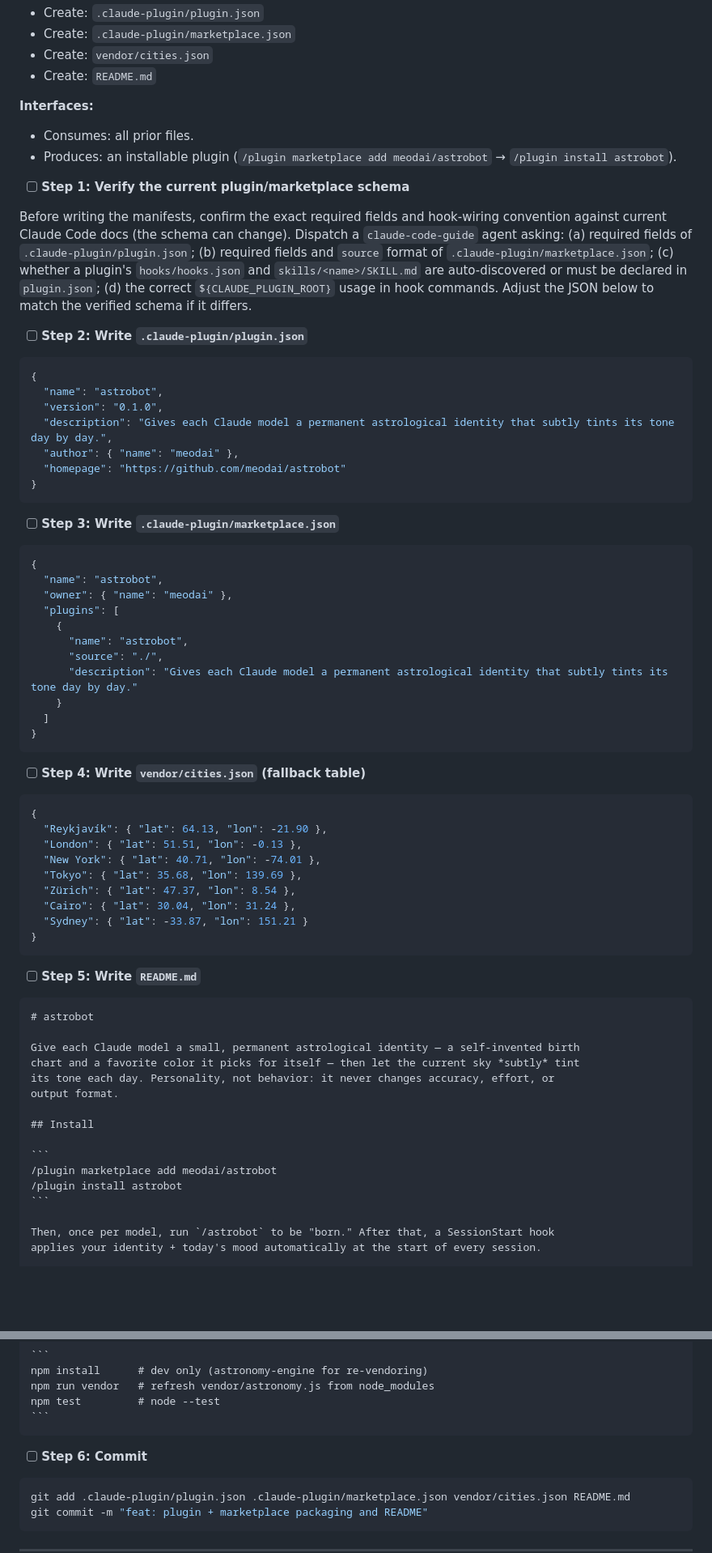
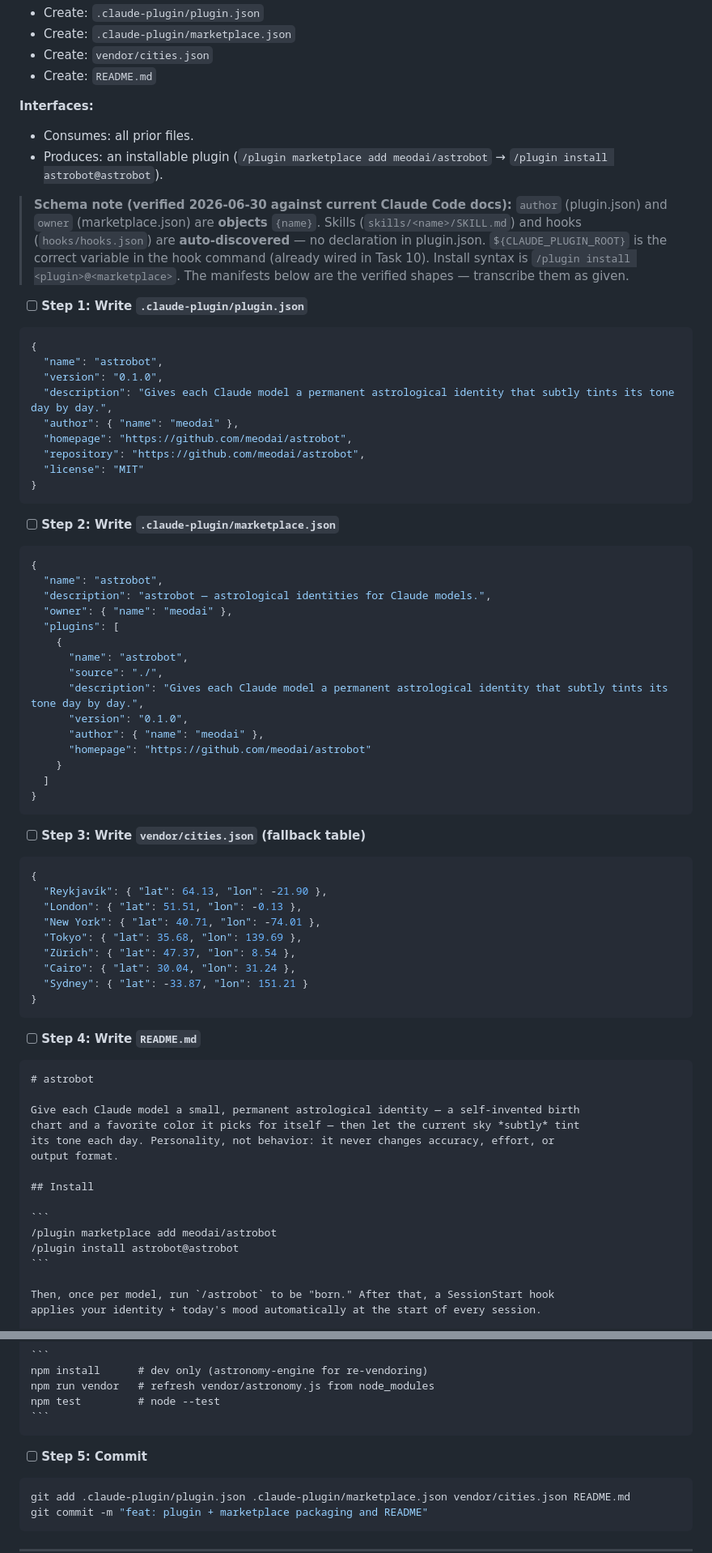
Before and after one commit to meodai/astrobot, a Markdown page: docs/PLAN.md, 2 parts joined by grey strips. Shown at 81% size. GitHub-like rendering; blank space fills up the shorter version.

Commit message:
Bake verified plugin/marketplace schema into Task 12
Co-Authored-By: Claude Opus 4.8 (1M context) <noreply@anthropic.com>

`````diff
--- a/docs/PLAN.md
+++ b/docs/PLAN.md
@@ -1534,19 +1534,16 @@ git commit -m "feat: /astrobot skill for birth and manual apply"
 
 **Interfaces:**
 - Consumes: all prior files.
-- Produces: an installable plugin (`/plugin marketplace add meodai/astrobot` → `/plugin install astrobot`).
-
-- [ ] **Step 1: Verify the current plugin/marketplace schema**
-
-Before writing the manifests, confirm the exact required fields and hook-wiring
-convention against current Claude Code docs (the schema can change). Dispatch a
-`claude-code-guide` agent asking: (a) required fields of `.claude-plugin/plugin.json`;
-(b) required fields and `source` format of `.claude-plugin/marketplace.json`; (c) whether
-a plugin's `hooks/hooks.json` and `skills/<name>/SKILL.md` are auto-discovered or must be
-declared in `plugin.json`; (d) the correct `${CLAUDE_PLUGIN_ROOT}` usage in hook commands.
-Adjust the JSON below to match the verified schema if it differs.
-
-- [ ] **Step 2: Write `.claude-plugin/plugin.json`**
+- Produces: an installable plugin (`/plugin marketplace add meodai/astrobot` → `/plugin install astrobot@astrobot`).
+
+> **Schema note (verified 2026-06-30 against current Claude Code docs):** `author`
+> (plugin.json) and `owner` (marketplace.json) are **objects** `{name}`. Skills
+> (`skills/<name>/SKILL.md`) and hooks (`hooks/hooks.json`) are **auto-discovered** — no
+> declaration in plugin.json. `${CLAUDE_PLUGIN_ROOT}` is the correct variable in the hook
+> command (already wired in Task 10). Install syntax is `/plugin install <plugin>@<marketplace>`.
+> The manifests below are the verified shapes — transcribe them as given.
+
+- [ ] **Step 1: Write `.claude-plugin/plugin.json`**
 
 ```json
 {
@@ -1554,27 +1551,33 @@ Adjust the JSON below to match the verified schema if it differs.
   "version": "0.1.0",
   "description": "Gives each Claude model a permanent astrological identity that subtly tints its tone day by day.",
   "author": { "name": "meodai" },
-  "homepage": "https://github.com/meodai/astrobot"
-}
-```
-
-- [ ] **Step 3: Write `.claude-plugin/marketplace.json`**
+  "homepage": "https://github.com/meodai/astrobot",
+  "repository": "https://github.com/meodai/astrobot",
+  "license": "MIT"
+}
+```
+
+- [ ] **Step 2: Write `.claude-plugin/marketplace.json`**
 
 ```json
 {
   "name": "astrobot",
+  "description": "astrobot — astrological identities for Claude models.",
   "owner": { "name": "meodai" },
   "plugins": [
     {
       "name": "astrobot",
       "source": "./",
-      "description": "Gives each Claude model a permanent astrological identity that subtly tints its tone day by day."
+      "description": "Gives each Claude model a permanent astrological identity that subtly tints its tone day by day.",
+      "version": "0.1.0",
+      "author": { "name": "meodai" },
+      "homepage": "https://github.com/meodai/astrobot"
     }
   ]
 }
 ```
 
-- [ ] **Step 4: Write `vendor/cities.json` (fallback table)**
+- [ ] **Step 3: Write `vendor/cities.json` (fallback table)**
 
 ```json
 {
@@ -1588,7 +1591,7 @@ Adjust the JSON below to match the verified schema if it differs.
 }
 ```
 
-- [ ] **Step 5: Write `README.md`**
+- [ ] **Step 4: Write `README.md`**
 
 ````markdown
 # astrobot
@@ -1602,7 +1605,7 @@ output format.
 
 ```
 /plugin marketplace add meodai/astrobot
-/plugin install astrobot
+/plugin install astrobot@astrobot
 ```
 
 Then, once per model, run `/astrobot` to be "born." After that, a SessionStart hook
@@ -1629,7 +1632,7 @@ npm test         # node --test
 ```
 ````
 
-- [ ] **Step 6: Commit**
+- [ ] **Step 5: Commit**
 
 ```bash
 git add .claude-plugin/plugin.json .claude-plugin/marketplace.json vendor/cities.json README.md
`````
